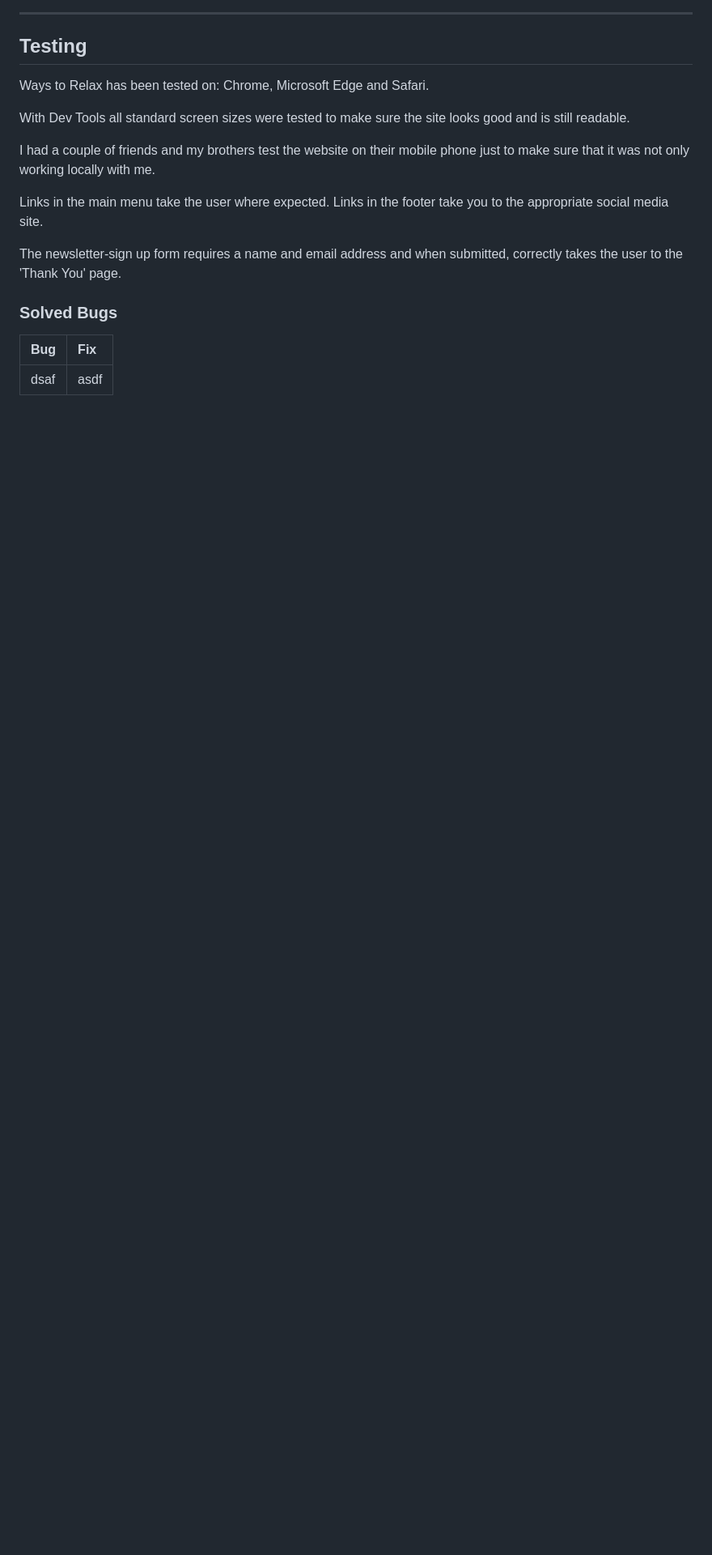
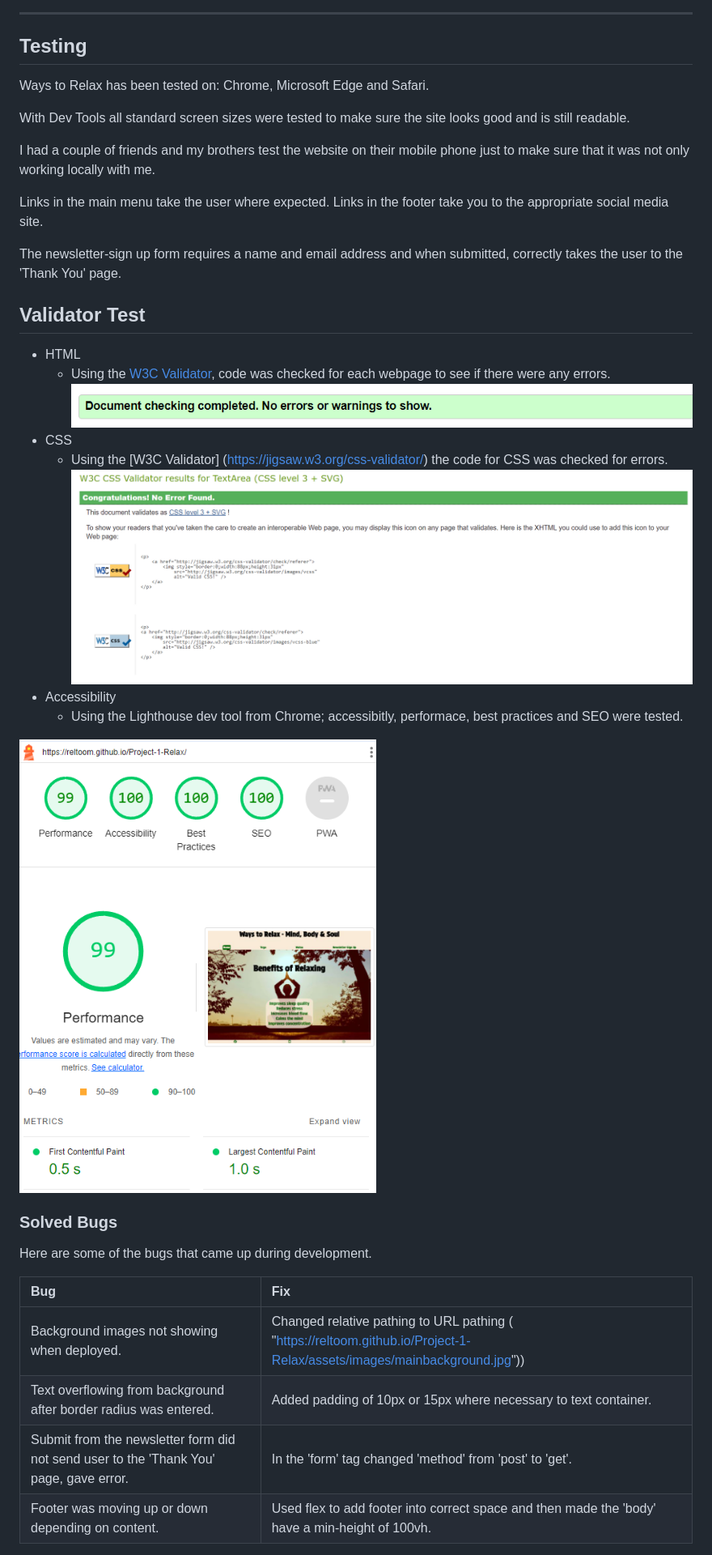
Before and after one commit to reltoom/Project-1-Relax, a Markdown page: README.md, the part around the change printed below. Shown: that part at 81% size. GitHub-like rendering; pictures changed too: readmeimages/lighthouse.png (added), readmeimages/noerrorshtml.png (added), readmeimages/validatorcss.png (added); blank space fills up the shorter version.

Commit message:
Completed README with final text and images.

```diff
--- a/README.md
+++ b/README.md
@@ -196,10 +196,26 @@ Links in the main menu take the user where expected. Links in the footer take yo
 
 The newsletter-sign up form requires a name and email address and when submitted, correctly takes the user to the 'Thank You' page.
 
+## Validator Test
+
+* HTML
+    * Using the [W3C Validator](https://validator.w3.org/#validate_by_input), code was checked for each webpage to see if there were any errors.
+    ![W3C HTML Test](readmeimages/noerrorshtml.png)
+* CSS
+    * Using the [W3C Validator] (https://jigsaw.w3.org/css-validator/) the code for CSS was checked for errors.
+    ![W3C CSS Test](readmeimages/validatorcss.png)
+* Accessibility
+    * Using the Lighthouse dev tool from Chrome; accessibitly, performace, best practices and SEO were tested.
+
+![Validator Test](readmeimages/lighthouse.png)
 
 ### Solved Bugs
+Here are some of the bugs that came up during development.
 
 | Bug | Fix |
 | :--- | :--- |
-|dsaf|asdf |
+| Background images not showing when deployed. | Changed relative pathing to URL pathing ( "https://reltoom.github.io/Project-1-Relax/assets/images/mainbackground.jpg"))  |
+| Text overflowing from background after border radius was entered. | Added padding of 10px or 15px where necessary to text container. |
+| Submit from the newsletter form did not send user to the 'Thank You' page, gave error. | In the 'form' tag changed 'method' from 'post' to 'get'.
+| Footer was moving up or down depending on content. | Used flex to add footer into correct space and then made the 'body' have a min-height of 100vh.|
 
```
Also changed, not shown: other parts of README.md (+17 -1 lines).
